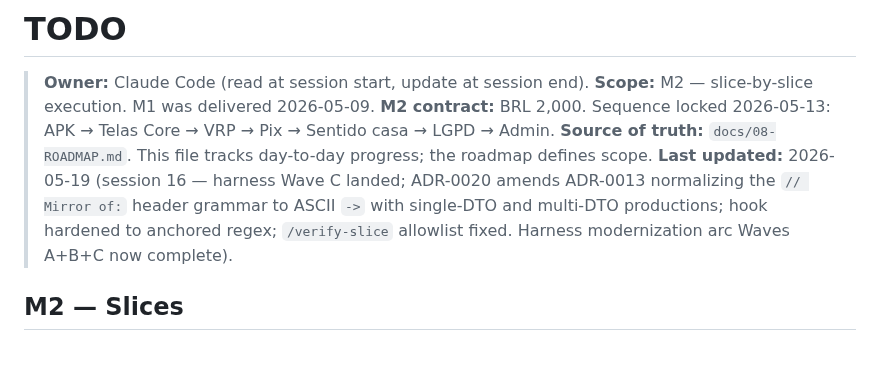
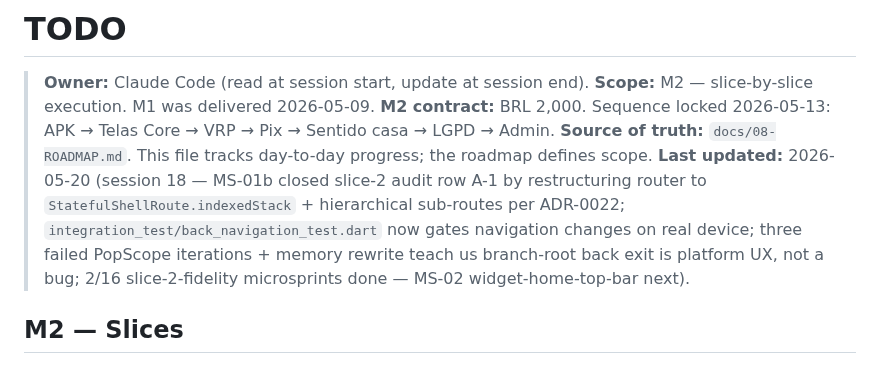
Before and after one commit to ZenniTTy/roteirizadorpro.com.br, a Markdown page: TODO.md, the part around the change. Rendered like a GitHub page.

```diff
--- a/TODO.md
+++ b/TODO.md
@@ -4,7 +4,7 @@
 > **Scope:** M2 — slice-by-slice execution. M1 was delivered 2026-05-09.
 > **M2 contract:** BRL 2,000. Sequence locked 2026-05-13: APK → Telas Core → VRP → Pix → Sentido casa → LGPD → Admin.
 > **Source of truth:** `docs/08-ROADMAP.md`. This file tracks day-to-day progress; the roadmap defines scope.
-> **Last updated:** 2026-05-19 (session 16 — harness Wave C landed; ADR-0020 amends ADR-0013 normalizing the `// Mirror of:` header grammar to ASCII `->` with single-DTO and multi-DTO productions; hook hardened to anchored regex; `/verify-slice` allowlist fixed. Harness modernization arc Waves A+B+C now complete).
+> **Last updated:** 2026-05-20 (session 18 — MS-01b closed slice-2 audit row A-1 by restructuring router to `StatefulShellRoute.indexedStack` + hierarchical sub-routes per ADR-0022; `integration_test/back_navigation_test.dart` now gates navigation changes on real device; three failed PopScope iterations + memory rewrite teach us branch-root back exit is platform UX, not a bug; 2/16 slice-2-fidelity microsprints done — MS-02 widget-home-top-bar next).
 
 ## M2 — Slices
 
```
Also changed, not shown: docs/sessions/0001-INDEX.md (+1 -0 lines), docs/sessions/2026-05-20-18-ms-01b-statefulshellroute.md (added, +123 -0 lines).
